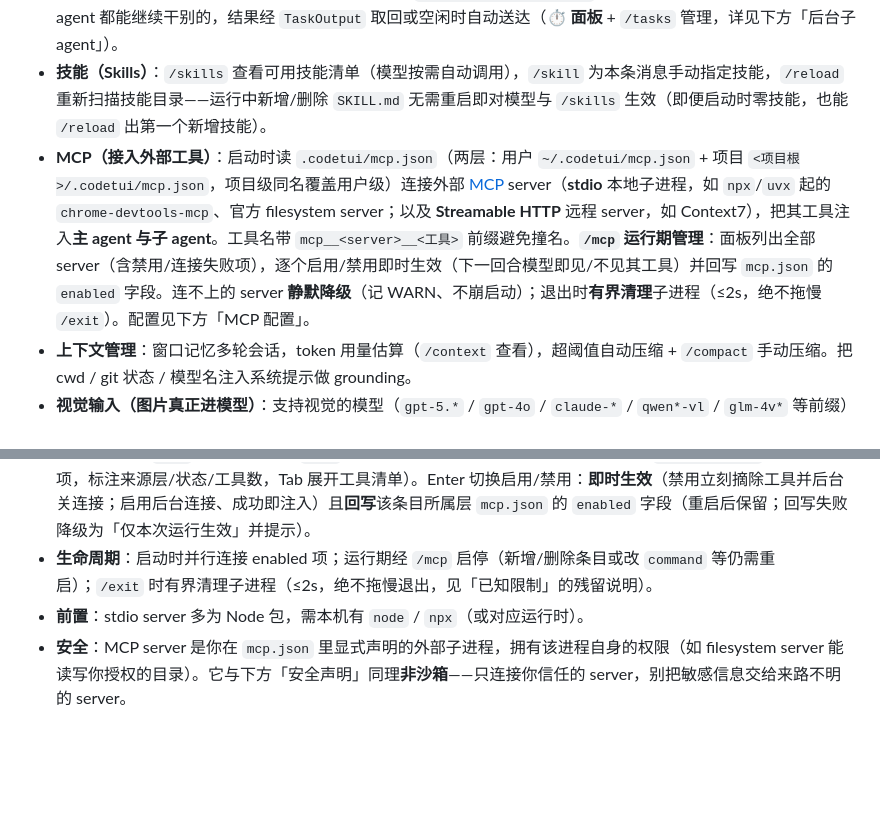
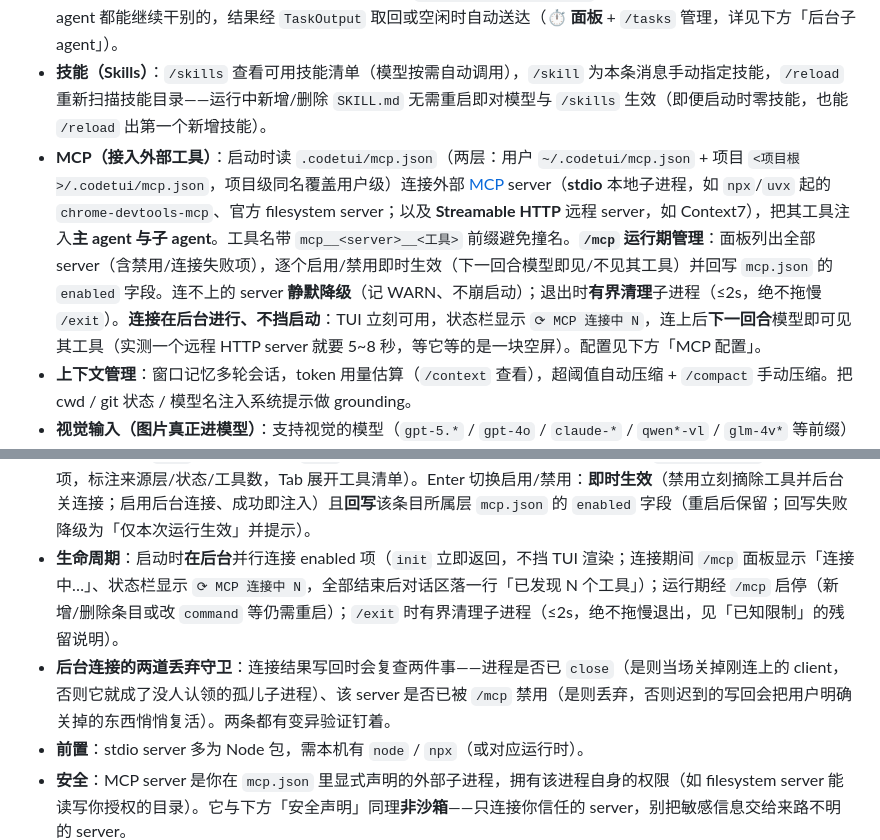
Before and after one commit to javaside/springai-agentdemo, a Markdown page: springai-code-tui/README.md, 2 parts joined by grey strips. Rendered like a GitHub page; blank space fills up the shorter version.

Commit message:
docs(mcp): 补后台连接的 spec 与 README
spec 是实现之后补的，文档开头明说了这一点——这次为赶时间跳过了「先写
spec 再实现」，不写清楚会让后人以为流程照常走了。

README 两处：特性条目补「连接在后台、不挡启动」，生命周期那条补两道
丢弃守卫（close 竞态、在飞期间被禁用）——这两条是改动里最容易被后人
「顺手简化掉」的部分。

```diff
--- a/springai-code-tui/README.md
+++ b/springai-code-tui/README.md
@@ -12,7 +12,7 @@
 - **权限管理（审批面板 + 规则）**：有副作用的工具调用**在执行之前**被拦下弹审批面板（↑↓ 选择、1-5 快选、Enter 确认、Esc 中断），你可以「允许一次 / 本会话不再问 / 永久允许（写入 `.codetui/permissions.json`）/ 拒绝（回合继续，模型换做法）/ 拒绝并中断回合」。只读操作直接放行；**网络工具每次都问**（请求内容会离开本机），允许后可按域名永久放行。`Shift+Tab` 在「默认 / 自动接受编辑 / 计划模式 / 跳过权限检查」四档间循环，当前档位**常驻状态栏**；**计划模式**只放行只读调查、写与命令一律**拒绝**，模型改用 `ExitPlanMode` 交一份计划，经你批准（自动接受编辑 / 逐个确认 / 打回继续完善）后才动手；`/permissions` 查看生效模式与规则。另有一层**任何 allow 规则都盖不住**的内置底线（写 `.ssh`/`.aws`/`.kube`/`.gnupg`/`.git`/`.codetui` 配置、写 shell 启动文件、读私钥与凭据、`rm -rf /` 或 `~` 或变量目标…）；**「跳过权限检查」档是唯一的例外——它连内置底线与 `ask` 规则都跳过，只留 deny 规则**。详见下方「权限管理」。
 - **子 agent（Task / ParallelTasks）**：内置 `explore` / `plan` / `bash` / `general-purpose` 四类（`src/main/resources/agents/*.md`）。`Task` 委派单个子 agent 前台阻塞执行；`ParallelTasks` 一次并发派多个独立子 agent（有界线程池，`CODETUI_SUBAGENT_CONCURRENCY` 默认 4、范围 [1,32]；失败隔离、按序汇总）。内部工具活动带 taskId 内联嵌套显示。两个工具都可传 `run_in_background=true` **转后台**：立刻返回 task id，你和主 agent 都能继续干别的，结果经 `TaskOutput` 取回或空闲时自动送达（**⏱ 面板** + `/tasks` 管理，详见下方「后台子 agent」）。
 - **技能（Skills）**：`/skills` 查看可用技能清单（模型按需自动调用），`/skill` 为本条消息手动指定技能，`/reload` 重新扫描技能目录——运行中新增/删除 `SKILL.md` 无需重启即对模型与 `/skills` 生效（即便启动时零技能，也能 `/reload` 出第一个新增技能）。
-- **MCP（接入外部工具）**：启动时读 `.codetui/mcp.json`（两层：用户 `~/.codetui/mcp.json` + 项目 `<项目根>/.codetui/mcp.json`，项目级同名覆盖用户级）连接外部 [MCP](https://modelcontextprotocol.io/) server（**stdio** 本地子进程，如 `npx`/`uvx` 起的 `chrome-devtools-mcp`、官方 filesystem server；以及 **Streamable HTTP** 远程 server，如 Context7），把其工具注入**主 agent 与子 agent**。工具名带 `mcp__<server>__<工具>` 前缀避免撞名。**`/mcp` 运行期管理**：面板列出全部 server（含禁用/连接失败项），逐个启用/禁用即时生效（下一回合模型即见/不见其工具）并回写 `mcp.json` 的 `enabled` 字段。连不上的 server **静默降级**（记 WARN、不崩启动）；退出时**有界清理**子进程（≤2s，绝不拖慢 `/exit`）。配置见下方「MCP 配置」。
+- **MCP（接入外部工具）**：启动时读 `.codetui/mcp.json`（两层：用户 `~/.codetui/mcp.json` + 项目 `<项目根>/.codetui/mcp.json`，项目级同名覆盖用户级）连接外部 [MCP](https://modelcontextprotocol.io/) server（**stdio** 本地子进程，如 `npx`/`uvx` 起的 `chrome-devtools-mcp`、官方 filesystem server；以及 **Streamable HTTP** 远程 server，如 Context7），把其工具注入**主 agent 与子 agent**。工具名带 `mcp__<server>__<工具>` 前缀避免撞名。**`/mcp` 运行期管理**：面板列出全部 server（含禁用/连接失败项），逐个启用/禁用即时生效（下一回合模型即见/不见其工具）并回写 `mcp.json` 的 `enabled` 字段。连不上的 server **静默降级**（记 WARN、不崩启动）；退出时**有界清理**子进程（≤2s，绝不拖慢 `/exit`）。**连接在后台进行、不挡启动**：TUI 立刻可用，状态栏显示 `⟳ MCP 连接中 N`，连上后**下一回合**模型即可见其工具（实测一个远程 HTTP server 就要 5~8 秒，等它等的是一块空屏）。配置见下方「MCP 配置」。
 - **上下文管理**：窗口记忆多轮会话，token 用量估算（`/context` 查看），超阈值自动压缩 + `/compact` 手动压缩。把 cwd / git 状态 / 模型名注入系统提示做 grounding。
 - **视觉输入（图片真正进模型）**：支持视觉的模型（`gpt-5.*` / `gpt-4o` / `claude-*` / `qwen*-vl` / `glm-4v*` 等前缀）能**真正看见图片**——你在输入框里写路径（或把文件拖进终端）贴的图，以及工具产生的图（`Read` 一张 png、MCP 截图工具的返回），而不只是一行路径。**图片从不进会话记忆**——落盘的永远是文本引用块，字节只在出站请求组装的最后一刻挂上、且只挂当轮的，故聊多久都不累积上下文。花费有可算的硬上限（每请求 3 用户图 + 1 工具图 + 6k 视觉 token，每回合累计 12 张·次 ≈ 21.6k token 封顶），`CODETUI_VISION=off` 可全局关闭。**自动识别裸路径必然会误附**（`把 docs/bug.png 复制到 tmp/`），附件行当场可见、`Ctrl+X` 撤销；且只在一个本地兼容网关 + `gpt-5.6-sol` 上真机验证过。详见下方「视觉输入」。
 - **长期记忆（跨会话）**：基于 `spring-ai-agent-utils` 的 `AutoMemoryTools`（Anthropic Claude Code 那套：`MEMORY.md` 索引 + 分型 Markdown 文件 + 两步保存）。记忆落盘 `<项目根>/.codetui/memory/`（**按项目隔离**，已被 `.gitignore`）；agent 会主动记住用户偏好、项目上下文与反馈，并在后续会话（含 `/clear` 开新会话后）读 `MEMORY.md` 召回。仅主 agent 具备，子 agent 不写长期记忆。与会话记忆互补：会话记忆是当前对话的内存态窗口，长期记忆是跨会话的磁盘态精选事实。
@@ -535,7 +535,8 @@ stdio 字段：`command`（必填，可执行命令）、`args`（可选，参
 - **优雅降级**：某个 server 连不上（命令不存在、启动失败、超时）只记一条 WARN 并进「连接失败」态（`/mcp` 面板可见失败原因、可重试启用），**不影响其他 server、不崩启动**；`mcp.json` 缺失或 JSON 非法同样视为「未启用 MCP」。
 - **可用范围**：MCP 工具对**主 agent 与子 agent**（`Task` / `ParallelTasks`）都可用。
 - **运行期管理（`/mcp`）**：空闲时输入 `/mcp` 打开面板，列出两层配置的全部 server（含 `enabled:false` 与连接失败项，标注来源层/状态/工具数，Tab 展开工具清单）。Enter 切换启用/禁用：**即时生效**（禁用立刻摘除工具并后台关连接；启用后台连接、成功即注入）且**回写**该条目所属层 `mcp.json` 的 `enabled` 字段（重启后保留；回写失败降级为「仅本次运行生效」并提示）。
-- **生命周期**：启动时并行连接 enabled 项；运行期经 `/mcp` 启停（新增/删除条目或改 `command` 等仍需重启）；`/exit` 时有界清理子进程（≤2s，绝不拖慢退出，见「已知限制」的残留说明）。
+- **生命周期**：启动时**在后台**并行连接 enabled 项（`init` 立即返回，不挡 TUI 渲染；连接期间 `/mcp` 面板显示「连接中…」、状态栏显示 `⟳ MCP 连接中 N`，全部结束后对话区落一行「已发现 N 个工具」）；运行期经 `/mcp` 启停（新增/删除条目或改 `command` 等仍需重启）；`/exit` 时有界清理子进程（≤2s，绝不拖慢退出，见「已知限制」的残留说明）。
+- **后台连接的两道丢弃守卫**：连接结果写回时会复查两件事——进程是否已 `close`（是则当场关掉刚连上的 client，否则它就成了没人认领的孤儿子进程）、该 server 是否已被 `/mcp` 禁用（是则丢弃，否则迟到的写回会把用户明确关掉的东西悄悄复活）。两条都有变异验证钉着。
 - **前置**：stdio server 多为 Node 包，需本机有 `node` / `npx`（或对应运行时）。
 - **安全**：MCP server 是你在 `mcp.json` 里显式声明的外部子进程，拥有该进程自身的权限（如 filesystem server 能读写你授权的目录）。它与下方「安全声明」同理**非沙箱**——只连接你信任的 server，别把敏感信息交给来路不明的 server。
 
```
Also changed, not shown: 1 other file.
